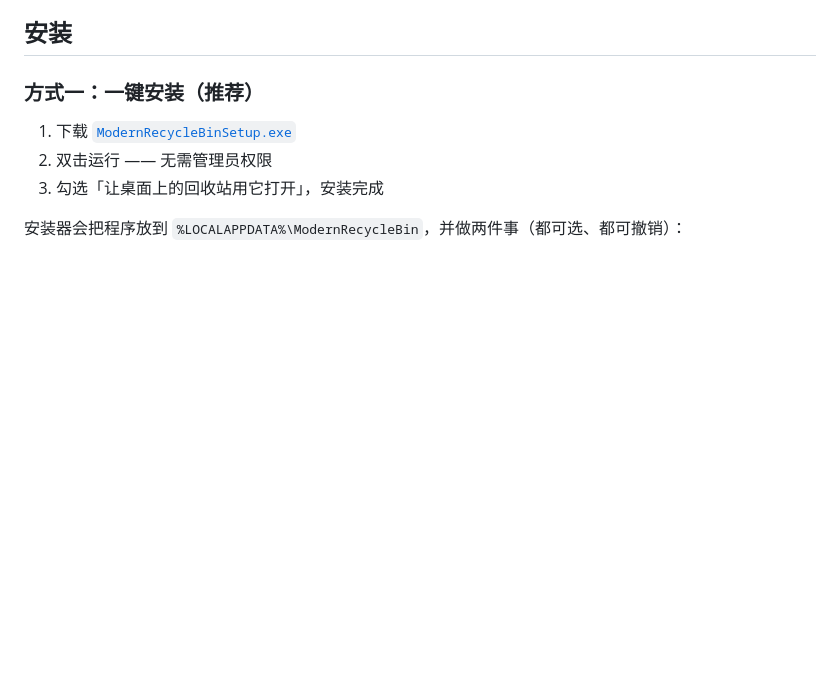
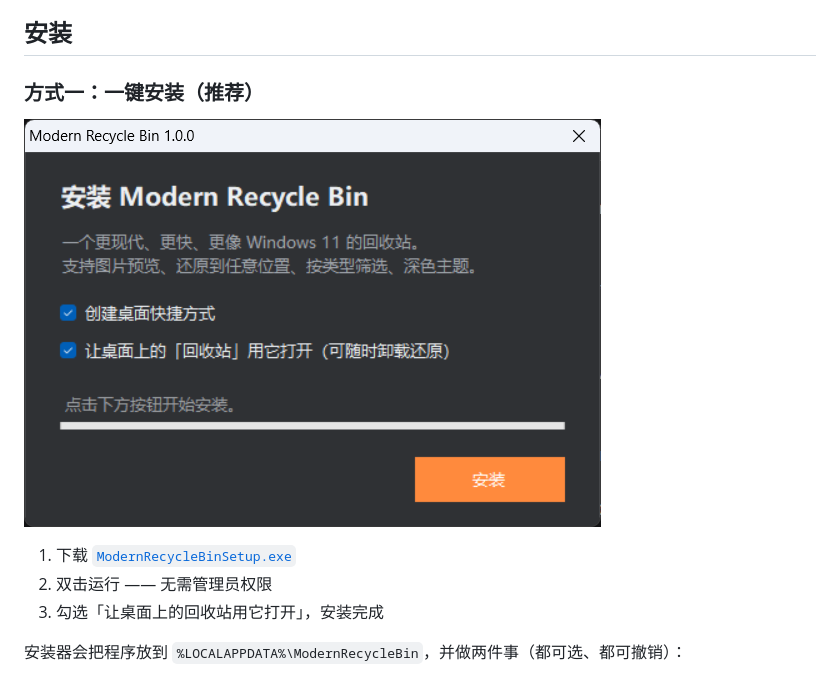
Before and after one commit to Dannyzzy/Modern-Recycle-Bin, a Markdown page: README.md, the part around the change. Rendered like a GitHub page; pictures changed too: docs/screenshot-installer.png (added); blank space fills up the shorter version.

Commit message:
docs: add installer screenshot to the README

```diff
--- a/README.md
+++ b/README.md
@@ -38,6 +38,9 @@ Windows 自带的回收站有几个长期被诟病的问题：
 ## 安装
 
 ### 方式一：一键安装（推荐）
+
+![installer](docs/screenshot-installer.png)
+
 
 1. 下载 [`ModernRecycleBinSetup.exe`](../../releases/latest)
 2. 双击运行 —— 无需管理员权限
```
